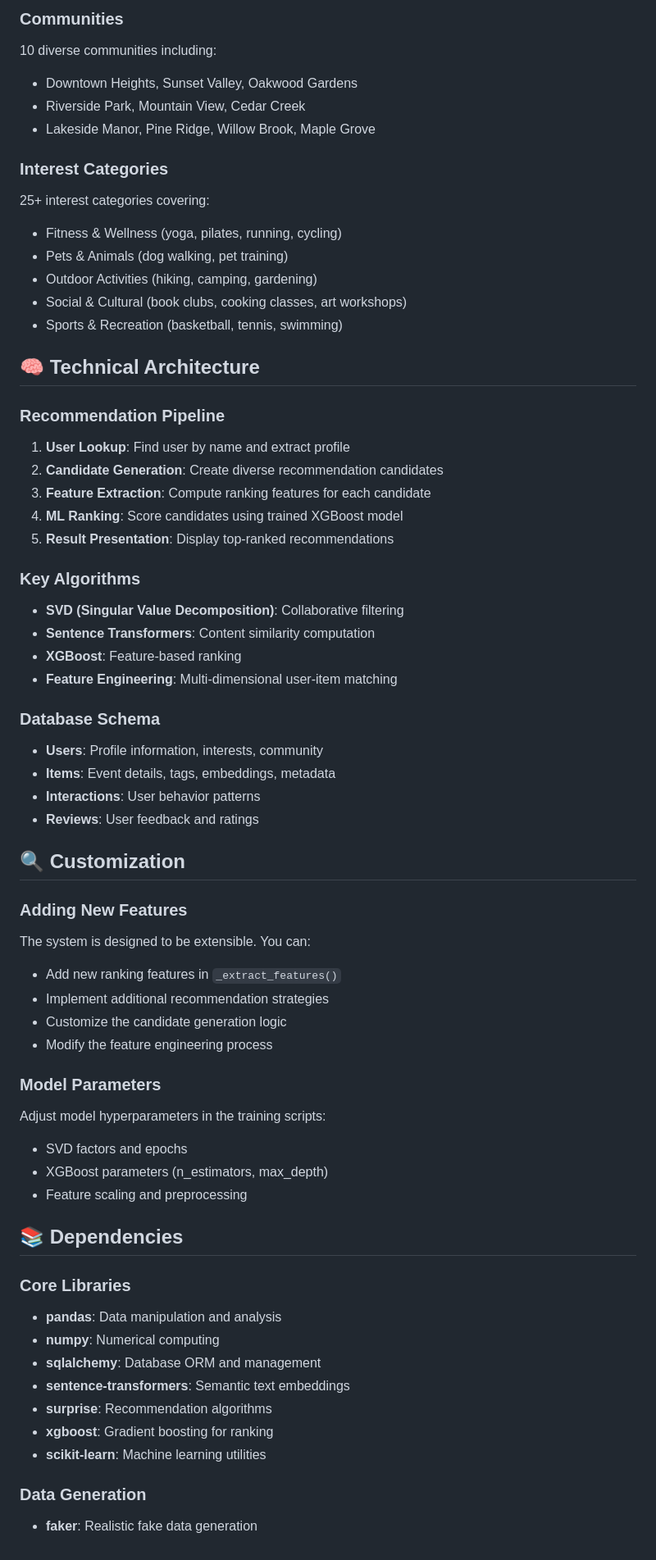
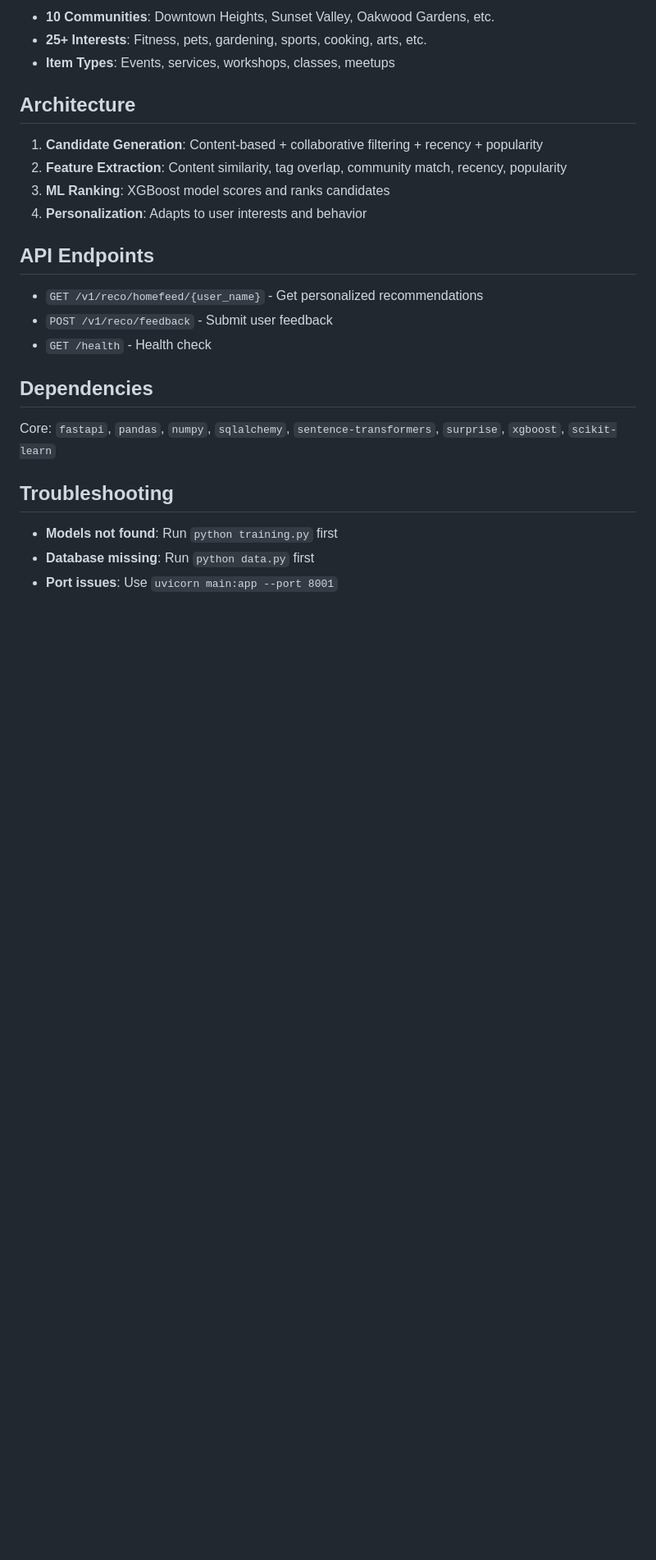
Before and after one commit to nanzz14/for-you_page, a Markdown page: README.md, the part around one of its changes. Shown at 82% size. Rendered like a GitHub page; blank space fills up the shorter version.

```diff
--- a/README.md
+++ b/README.md
@@ -140,64 +70,27 @@ The system will prompt you to enter a username and display personalized recommen
 
-### Communities
-10 diverse communities including:
-- Downtown Heights, Sunset Valley, Oakwood Gardens
-- Riverside Park, Mountain View, Cedar Creek
-- Lakeside Manor, Pine Ridge, Willow Brook, Maple Grove
+- **10 Communities**: Downtown Heights, Sunset Valley, Oakwood Gardens, etc.
+- **25+ Interests**: Fitness, pets, gardening, sports, cooking, arts, etc.
+- **Item Types**: Events, services, workshops, classes, meetups
 
-### Interest Categories
-25+ interest categories covering:
-- Fitness & Wellness (yoga, pilates, running, cycling)
-- Pets & Animals (dog walking, pet training)
-- Outdoor Activities (hiking, camping, gardening)
-- Social & Cultural (book clubs, cooking classes, art workshops)
-- Sports & Recreation (basketball, tennis, swimming)
+## Architecture
 
-## 🧠 Technical Architecture
+1. **Candidate Generation**: Content-based + collaborative filtering + recency + popularity
+2. **Feature Extraction**: Content similarity, tag overlap, community match, recency, popularity
+3. **ML Ranking**: XGBoost model scores and ranks candidates
+4. **Personalization**: Adapts to user interests and behavior
 
-### Recommendation Pipeline
-1. **User Lookup**: Find user by name and extract profile
-2. **Candidate Generation**: Create diverse recommendation candidates
-3. **Feature Extraction**: Compute ranking features for each candidate
-4. **ML Ranking**: Score candidates using trained XGBoost model
-5. **Result Presentation**: Display top-ranked recommendations
+## API Endpoints
 
-### Key Algorithms
-- **SVD (Singular Value Decomposition)**: Collaborative filtering
-- **Sentence Transformers**: Content similarity computation
-- **XGBoost**: Feature-based ranking
-- **Feature Engineering**: Multi-dimensional user-item matching
+- `GET /v1/reco/homefeed/{user_name}` - Get personalized recommendations
+- `POST /v1/reco/feedback` - Submit user feedback
+- `GET /health` - Health check
 
-### Database Schema
-- **Users**: Profile information, interests, community
-- **Items**: Event details, tags, embeddings, metadata
-- **Interactions**: User behavior patterns
-- **Reviews**: User feedback and ratings
+## Dependencies
 
-## 🔍 Customization
+Core: `fastapi`, `pandas`, `numpy`, `sqlalchemy`, `sentence-transformers`, `surprise`, `xgboost`, `scikit-learn`
 
-### Adding New Features
-The system is designed to be extensible. You can:
-- Add new ranking features in `_extract_features()`
-- Implement additional recommendation strategies
-- Customize the candidate generation logic
-- Modify the feature engineering process
+## Troubleshooting
 
-### Model Parameters
-Adjust model hyperparameters in the training scripts:
-- SVD factors and epochs
-- XGBoost parameters (n_estimators, max_depth)
-- Feature scaling and preprocessing
-
-## 📚 Dependencies
-
-### Core Libraries
-- **pandas**: Data manipulation and analysis
-- **numpy**: Numerical computing
-- **sqlalchemy**: Database ORM and management
-- **sentence-transformers**: Semantic text embeddings
-- **surprise**: Recommendation algorithms
-- **xgboost**: Gradient boosting for ranking
-- **scikit-learn**: Machine learning utilities
-
-### Data Generation
-- **faker**: Realistic fake data generation
+- **Models not found**: Run `python training.py` first
+- **Database missing**: Run `python data.py` first
+- **Port issues**: Use `uvicorn main:app --port 8001`
```
Also changed, not shown: other parts of README.md (+43 -113 lines).
